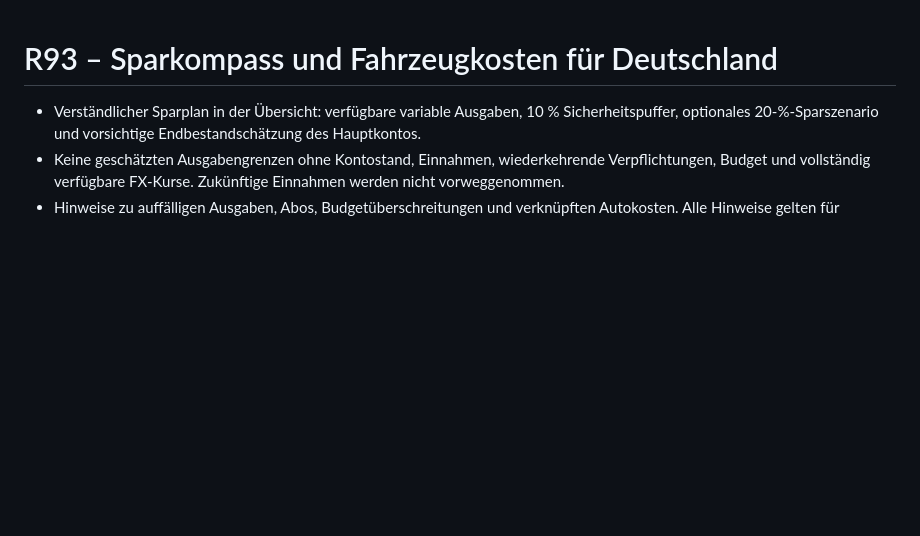
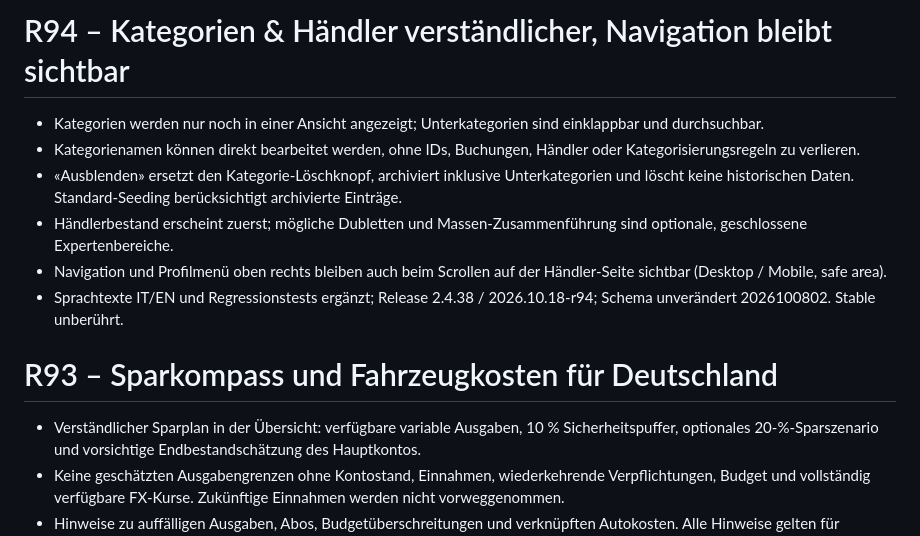
Before and after one commit to tonialemanno/budget-control, a Markdown page: VERSION.md, the part around the change. Drawn GitHub-style; blank space fills up the shorter version.

Commit message:
Release R94 category editor and persistent menu with coherent versioned assets

```diff
--- a/VERSION.md
+++ b/VERSION.md
@@ -1,3 +1,11 @@
+# R94 – Kategorien & Händler verständlicher, Navigation bleibt sichtbar
+- Kategorien werden nur noch in einer Ansicht angezeigt; Unterkategorien sind einklappbar und durchsuchbar.
+- Kategorienamen können direkt bearbeitet werden, ohne IDs, Buchungen, Händler oder Kategorisierungsregeln zu verlieren.
+- «Ausblenden» ersetzt den Kategorie-Löschknopf, archiviert inklusive Unterkategorien und löscht keine historischen Daten. Standard-Seeding berücksichtigt archivierte Einträge.
+- Händlerbestand erscheint zuerst; mögliche Dubletten und Massen-Zusammenführung sind optionale, geschlossene Expertenbereiche.
+- Navigation und Profilmenü oben rechts bleiben auch beim Scrollen auf der Händler-Seite sichtbar (Desktop / Mobile, safe area).
+- Sprachtexte IT/EN und Regressionstests ergänzt; Release 2.4.38 / 2026.10.18-r94; Schema unverändert 2026100802. Stable unberührt.
+
 # R93 – Sparkompass und Fahrzeugkosten für Deutschland
 - Verständlicher Sparplan in der Übersicht: verfügbare variable Ausgaben, 10 % Sicherheitspuffer, optionales 20-%-Sparszenario und vorsichtige Endbestandschätzung des Hauptkontos.
 - Keine geschätzten Ausgabengrenzen ohne Kontostand, Einnahmen, wiederkehrende Verpflichtungen, Budget und vollständig verfügbare FX-Kurse. Zukünftige Einnahmen werden nicht vorweggenommen.
```
